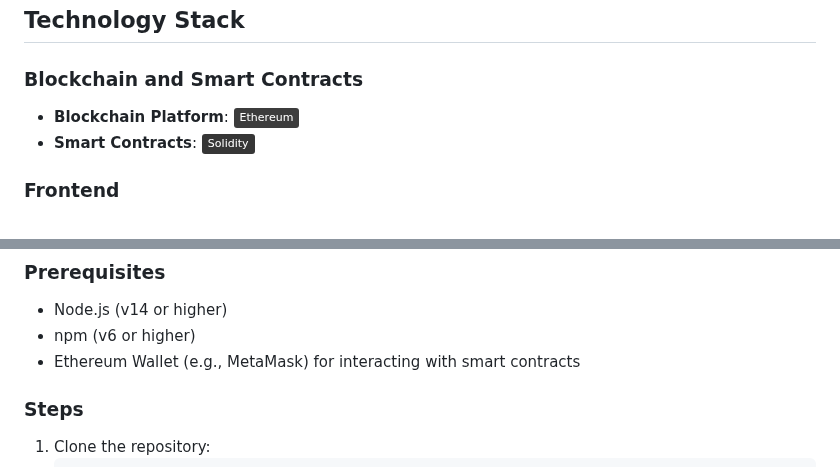
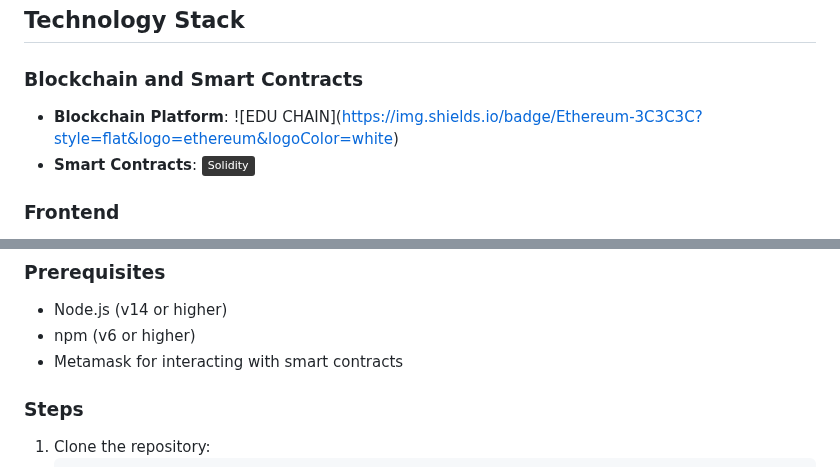
Before and after one commit to garvit-arora/EduChain-Project, a Markdown page: README.md, 2 parts joined by grey strips. GitHub-like rendering; badges without logos.

```diff
--- a/README.md
+++ b/README.md
@@ -20,7 +20,8 @@ This project is a blockchain-based solution developed during the **EDU CHAIN BUI
 
 ### Blockchain and Smart Contracts
 - **Blockchain Platform**:
-  ![EDU CHAIN](https://img.shields.io/badge/Ethereum-3C3C3C?style=flat&logo=ethereum&logoColor=white)
+  ![EDU CHAIN]([https://img.shields.io/badge/Ethereum-3C3C3C?style=flat&logo=ethereum&logoColor=white](https://img.shields.io/badge/EDU%20CHAIN
+))
 - **Smart Contracts**:
   ![Solidity](https://img.shields.io/badge/Solidity-363636?style=flat&logo=solidity&logoColor=white)
 
@@ -42,7 +43,7 @@ This project is a blockchain-based solution developed during the **EDU CHAIN BUI
 ### Prerequisites
 - Node.js (v14 or higher)
 - npm (v6 or higher)
-- Ethereum Wallet (e.g., MetaMask) for interacting with smart contracts
+- Metamask for interacting with smart contracts
 
 ### Steps
 1. Clone the repository:
```
